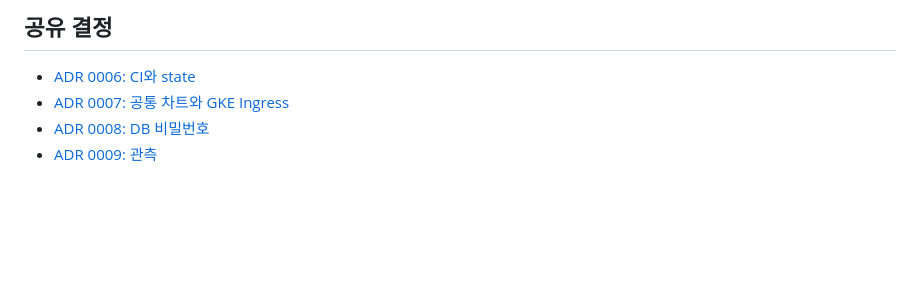
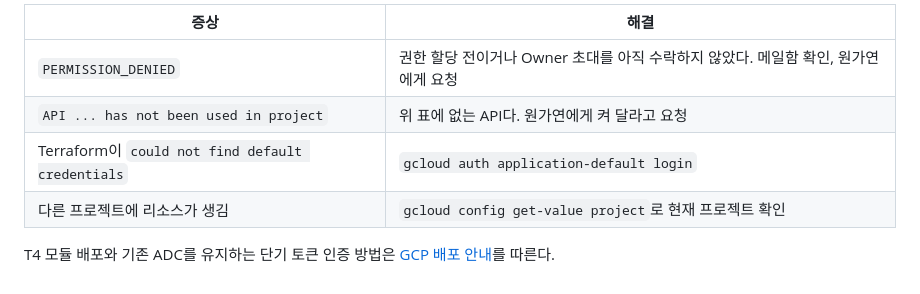
Before and after one commit to SoftBank-Hackathon-2026-Team-Amethyst/one-tatchi-platform, a Markdown page: docs/gcp-setup.md, the part around one of its changes. Rendered like a GitHub page; blank space fills up the shorter version.

```diff
--- a/docs/gcp-setup.md
+++ b/docs/gcp-setup.md
@@ -62,7 +76,9 @@ GKE 노드·Regional 관리 기능·NAT·Cloud SQL·Ingress LB와 로그·지표
 
-## 공유 결정
+| 증상 | 해결 |
+|---|---|
+| `PERMISSION_DENIED` | 권한 할당 전이거나 Owner 초대를 아직 수락하지 않았다. 메일함 확인, 원가연에게 요청 |
+| `API ... has not been used in project` | 위 표에 없는 API다. 원가연에게 켜 달라고 요청 |
+| Terraform이 `could not find default credentials` | `gcloud auth application-default login` |
+| 다른 프로젝트에 리소스가 생김 | `gcloud config get-value project`로 현재 프로젝트 확인 |
 
-- [ADR 0006: CI와 state](adr/0006-gcp-ci-state.md)
-- [ADR 0007: 공통 차트와 GKE Ingress](adr/0007-gcp-ingress.md)
-- [ADR 0008: DB 비밀번호](adr/0008-gcp-database-credentials.md)
-- [ADR 0009: 관측](adr/0009-gcp-observability.md)
+T4 모듈 배포와 기존 ADC를 유지하는 단기 토큰 인증 방법은 [GCP 배포 안내](gcp-deploy.md)를 따른다.
```
Also changed, not shown: other parts of docs/gcp-setup.md (+51 -37 lines), docs/gcp-deploy.md (added, +68 -0 lines).
